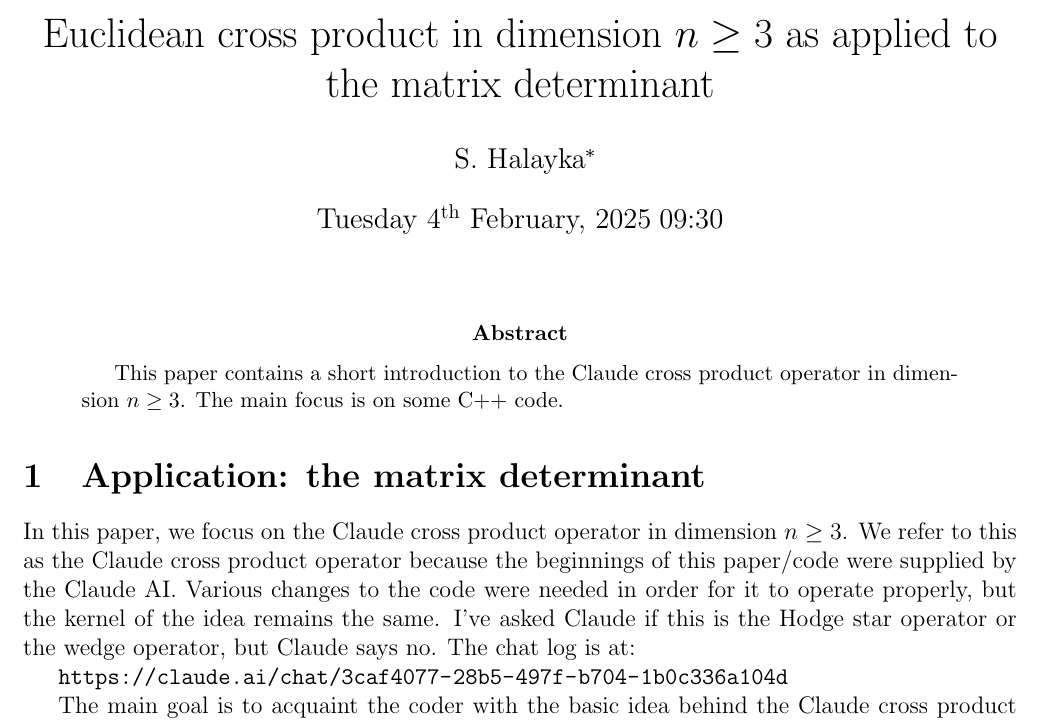
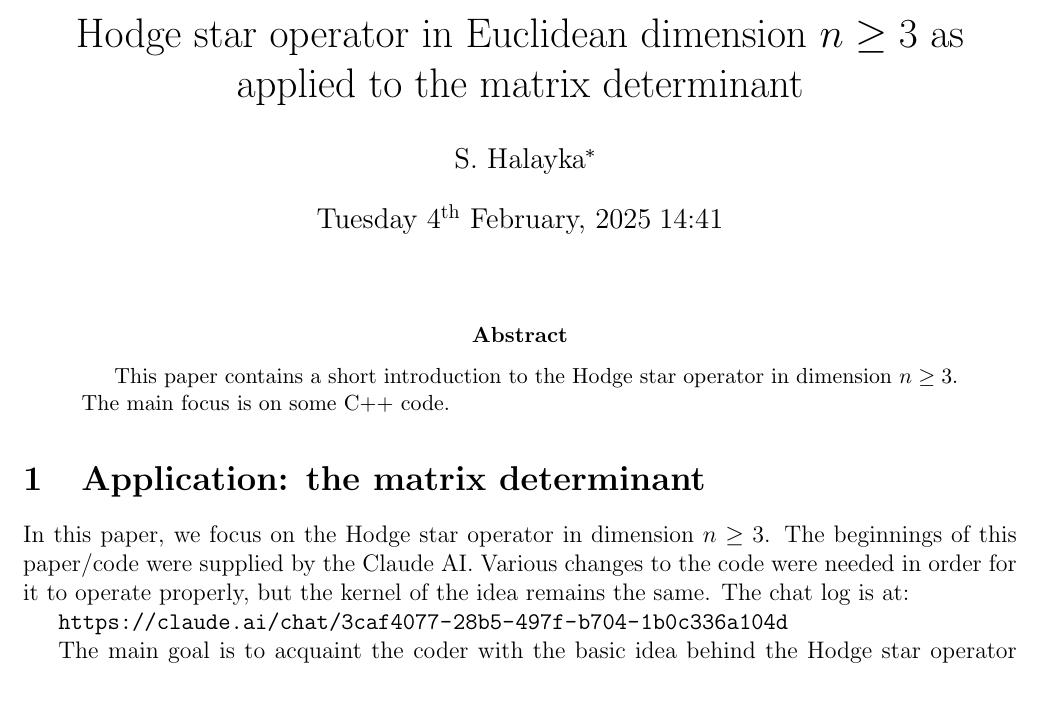
Before and after one commit to sjhalayka/papers, a LaTeX paper (claude_op/bezier_escape.tex): part of page 1 of 6, cut at the place of the change, the shorter picture padded with empty space. The pictures show the PDF file claude_op/bezier_escape.pdf that the author committed with the source.

Commit message:
Add files via upload

```diff
--- a/claude_op/bezier_escape.tex
+++ b/claude_op/bezier_escape.tex
@@ -1,6 +1,6 @@
 \documentclass[12pt]{article}
 
-\title{Euclidean cross product in dimension $n \ge 3$ as applied to the matrix determinant}
+\title{Hodge star operator in Euclidean dimension $n \ge 3$ as applied to the matrix determinant}
 \author{S. Halayka\footnote{sjhalayka@gmail.com}}
 \date{\today\;\currenttime}
 
@@ -40,7 +40,7 @@
 \maketitle
 
 \begin{abstract}
-This paper contains a short introduction to the Claude cross product operator in dimension $n \ge 3$.
+This paper contains a short introduction to the Hodge star operator in dimension $n \ge 3$.
 The main focus is on some C++ code.
 \end{abstract}
 
@@ -49,13 +49,12 @@
 
 \section{Application: the matrix determinant}
 
-In this paper, we focus on the Claude cross product operator in dimension $n \ge 3$.
-We refer to this as the Claude cross product operator because the beginnings of this paper/code were supplied by the Claude AI.
+In this paper, we focus on the Hodge star operator in dimension $n \ge 3$.
+The beginnings of this paper/code were supplied by the Claude AI.
 Various changes to the code were needed in order for it to operate properly, but the kernel of the idea remains the same.
-I've asked Claude if this is the Hodge star operator or the wedge operator, but Claude says no.
 The chat log is at:
 
 \url{https://claude.ai/chat/3caf4077-28b5-497f-b704-1b0c336a104d}
 
-The main goal is to acquaint the coder with the basic idea behind the Claude cross product operator in $n$-D.
+The main goal is to acquaint the coder with the basic idea behind the Hodge star operator in $n$-D.
 The operator accepts $(n - 1)$ $n$-vectors as input, and outputs one $n$-vector.
@@ -130,5 +129,4 @@
 This function returns one $n$-vector:
 \begin{lstlisting}
 
-  // Claude cross product operator
-  static Vector_nD cross_product(const vector<Vector_nD<T, N>>& vectors)
+  // Hodge star operator
@@ -316,18 +315,18 @@
   return 0;
 }
 \end{lstlisting}
-Here we have shown the geometric way to calculate the matrix determinant, by using the hypervolume of an $(n - 1)$-D parallelogram, where $n \ge 3$.
-
+Here we have shown the geometric way to calculate the matrix determinant, by using the hypervolume of an $(n - 1)$-D parallelogram base, where $n \ge 3$.
+See Fig. 1.
 \begin{figure}
 \centering
   \includegraphics[width = 3 in]{parallelogram.png}
   \caption{
-A $2$-D parallelogram in $3$-D space.
+A $2$-D parallelogram base in $3$-D space.
 }
 \end{figure}
 
-\section{Examples of the Claude cross product operator}
-For $n = 3$ (see Fig 1):
+\section{Examples of the Hodge star operator}
+For $n = 3$:
 \begin{eqnarray}
 x_{0} &=& v_{01} v_{12} - v_{02} v_{11},\\
 x_{1} &=& v_{00} v_{12} - v_{02} v_{10},\\
```
Also changed, not shown: claude_op/bezier_escape.pdf, claude_op/bezier_escape.tex (19 more changed lines).
